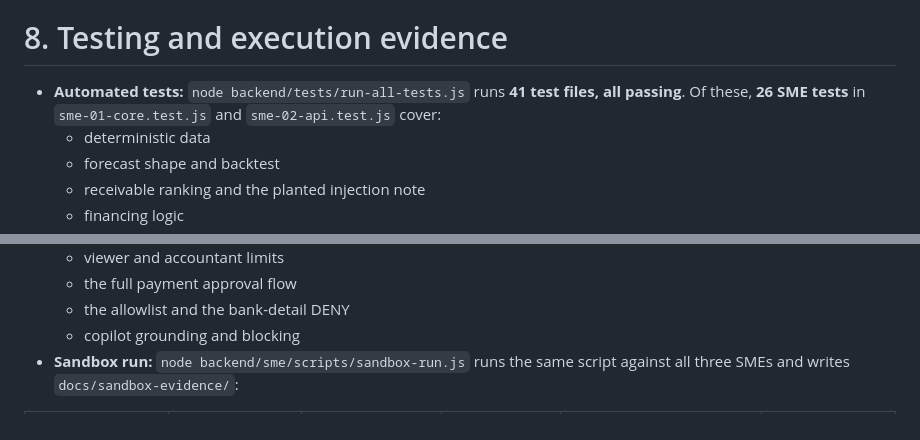
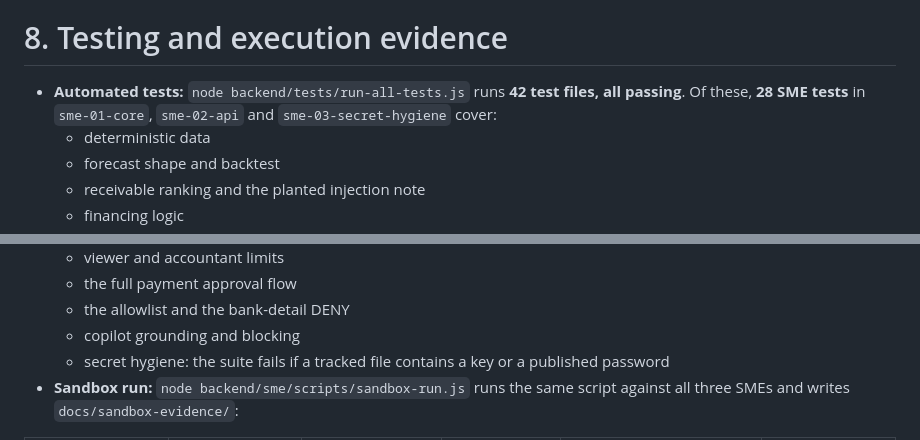
Before and after one commit to TarrushSaxena/OneGate, a Markdown page: docs/TECHNICAL_DOCUMENTATION.md, 2 parts joined by grey strips. GitHub-like rendering.

Commit message:
chore(security): docs/TECHNICAL_DOCUMENTATION.md

```diff
--- a/docs/TECHNICAL_DOCUMENTATION.md
+++ b/docs/TECHNICAL_DOCUMENTATION.md
@@ -225,7 +225,7 @@ What each user sees follows their tier: viewers get read-only panels, and only o
 
 # 8. Testing and execution evidence
 
-- **Automated tests:** `node backend/tests/run-all-tests.js` runs **41 test files, all passing**. Of these, **26 SME tests** in `sme-01-core.test.js` and `sme-02-api.test.js` cover:
+- **Automated tests:** `node backend/tests/run-all-tests.js` runs **42 test files, all passing**. Of these, **28 SME tests** in `sme-01-core`, `sme-02-api` and `sme-03-secret-hygiene` cover:
   - deterministic data
   - forecast shape and backtest
   - receivable ranking and the planted injection note
@@ -239,6 +239,7 @@ What each user sees follows their tier: viewers get read-only panels, and only o
   - the full payment approval flow
   - the allowlist and the bank-detail DENY
   - copilot grounding and blocking
+  - secret hygiene: the suite fails if a tracked file contains a key or a published password
 - **Sandbox run:** `node backend/sme/scripts/sandbox-run.js` runs the same script against all three SMEs and writes `docs/sandbox-evidence/`:
 
 | SME | Attacks blocked | Phishing warned | Policy denials | Owner-approved payment | Audit chain |
```
